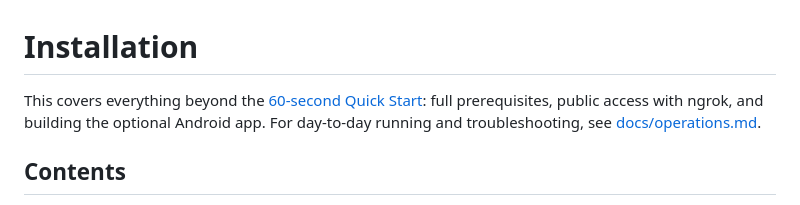
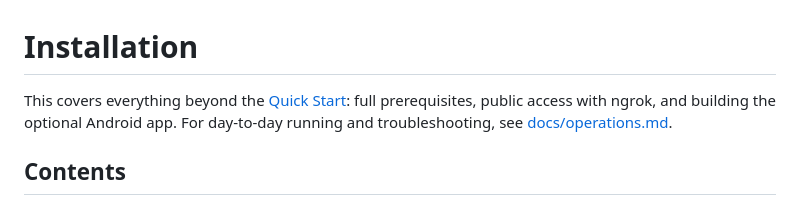
Before and after one commit to Kynde/airc, a Markdown page: INSTALLATION.md, the part around the change. Rendered like a GitHub page.

```diff
--- a/INSTALLATION.md
+++ b/INSTALLATION.md
@@ -1,6 +1,6 @@
 # Installation
 
-This covers everything beyond the [60-second Quick Start](README.md#60-second-quick-start):
+This covers everything beyond the [Quick Start](README.md#quick-start):
 full prerequisites, public access with ngrok, and building the optional Android
 app. For day-to-day running and troubleshooting, see
 [docs/operations.md](docs/operations.md).
```
Also changed, not shown: README.md (+11 -51 lines).
